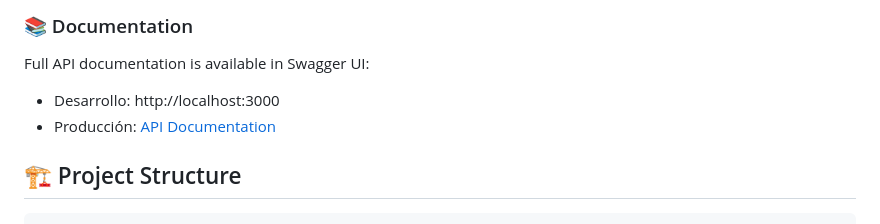
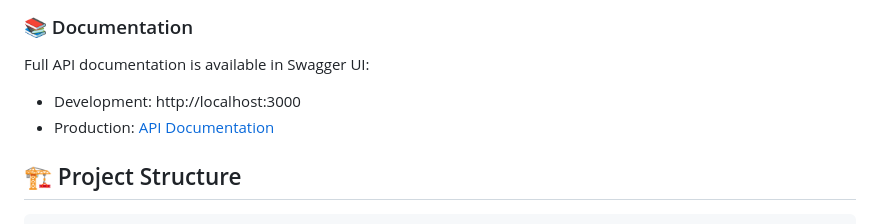
Before and after one commit to anibalalpizar/api-geo-cr, a Markdown page: README.md, the part around the change. GitHub-like rendering.

Commit message:
docs: update README for clarity in environment URLs

```diff
--- a/README.md
+++ b/README.md
@@ -121,8 +121,8 @@ GET /provincias?page=1&limit=2
 ### 📚 Documentation
 
 Full API documentation is available in Swagger UI:
-- Desarrollo: http://localhost:3000
-- Producción: [API Documentation](https://api-geo-cr.vercel.app/)
+- Development: http://localhost:3000
+- Production: [API Documentation](https://api-geo-cr.vercel.app/)
 
 ## 🏗️ Project Structure
 
```
